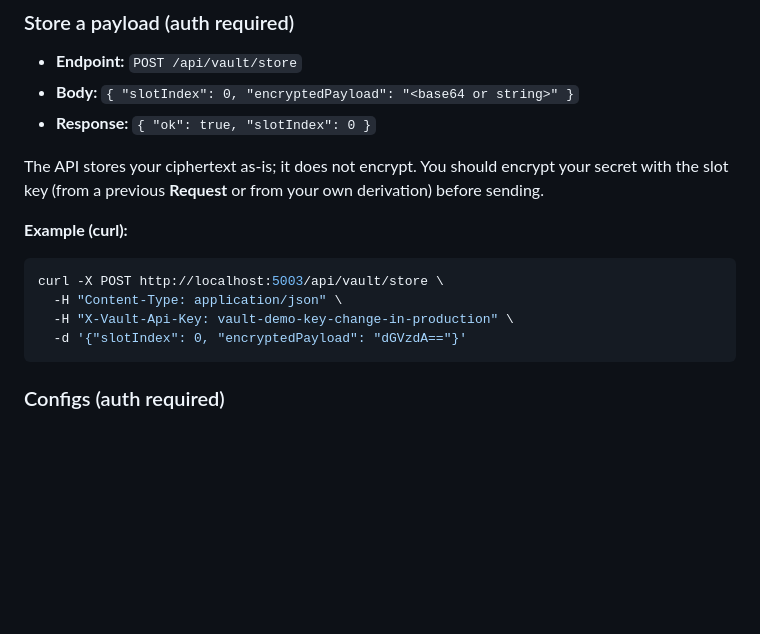
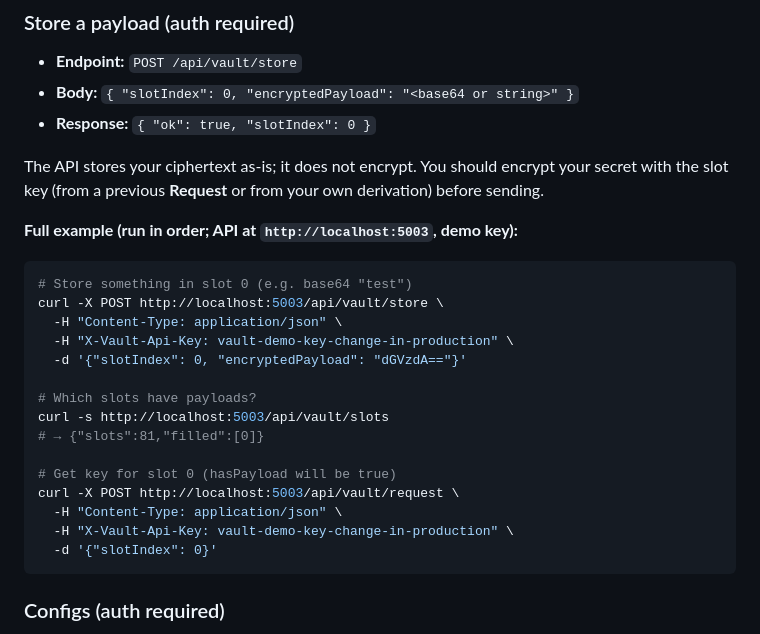
Before and after one commit to Infin-8/STEADYWATCH-QUANTUM-DEMO, a Markdown page: vault-api/VAULT_USER_GUIDE.md, the part around the change. Drawn GitHub-style; blank space fills up the shorter version.

Commit message:
User guide: include full store/slots/request curl sequence
Made-with: Cursor

````diff
--- a/vault-api/VAULT_USER_GUIDE.md
+++ b/vault-api/VAULT_USER_GUIDE.md
@@ -73,13 +73,24 @@ Use `keyMaterial` to decrypt a payload you stored in that slot (or for your own
 
 The API stores your ciphertext as-is; it does not encrypt. You should encrypt your secret with the slot key (from a previous **Request** or from your own derivation) before sending.
 
-**Example (curl):**
+**Full example (run in order; API at `http://localhost:5003`, demo key):**
 
 ```bash
+# Store something in slot 0 (e.g. base64 "test")
 curl -X POST http://localhost:5003/api/vault/store \
   -H "Content-Type: application/json" \
   -H "X-Vault-Api-Key: vault-demo-key-change-in-production" \
   -d '{"slotIndex": 0, "encryptedPayload": "dGVzdA=="}'
+
+# Which slots have payloads?
+curl -s http://localhost:5003/api/vault/slots
+# → {"slots":81,"filled":[0]}
+
+# Get key for slot 0 (hasPayload will be true)
+curl -X POST http://localhost:5003/api/vault/request \
+  -H "Content-Type: application/json" \
+  -H "X-Vault-Api-Key: vault-demo-key-change-in-production" \
+  -d '{"slotIndex": 0}'
 ```
 
 ### Configs (auth required)
````
